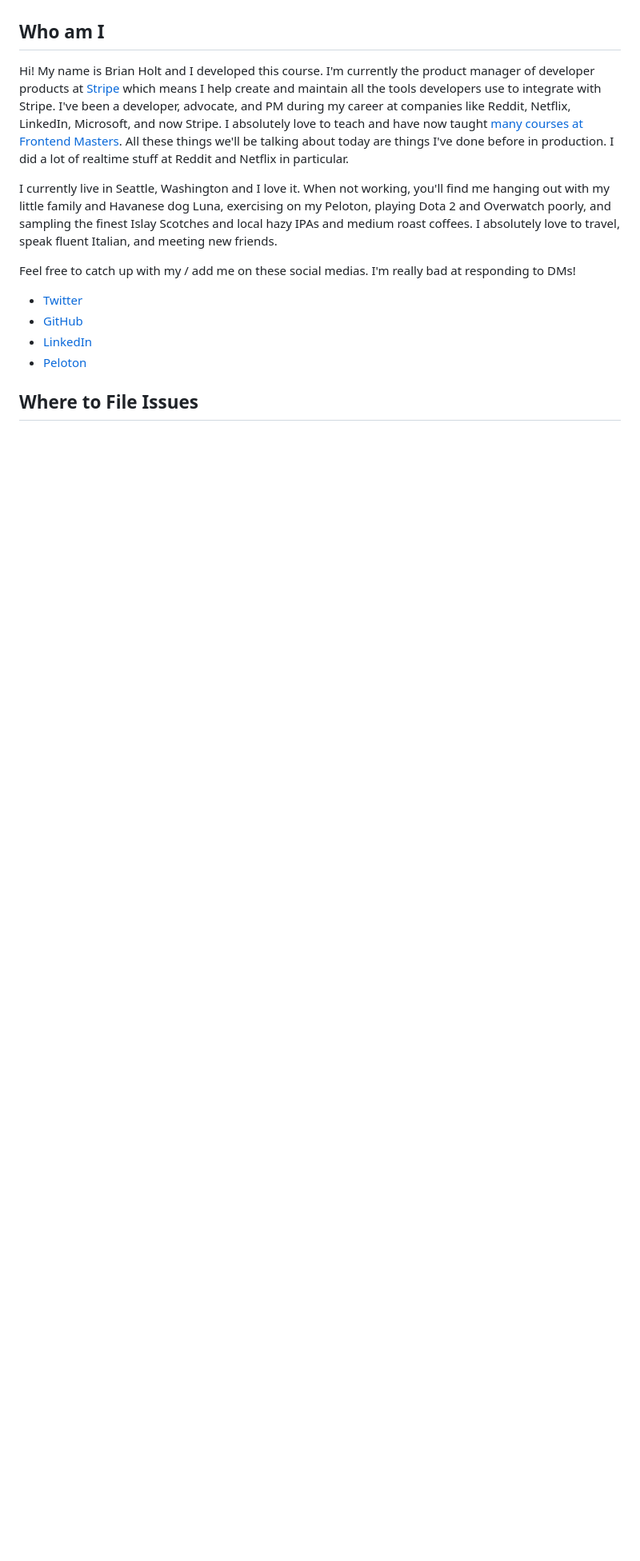
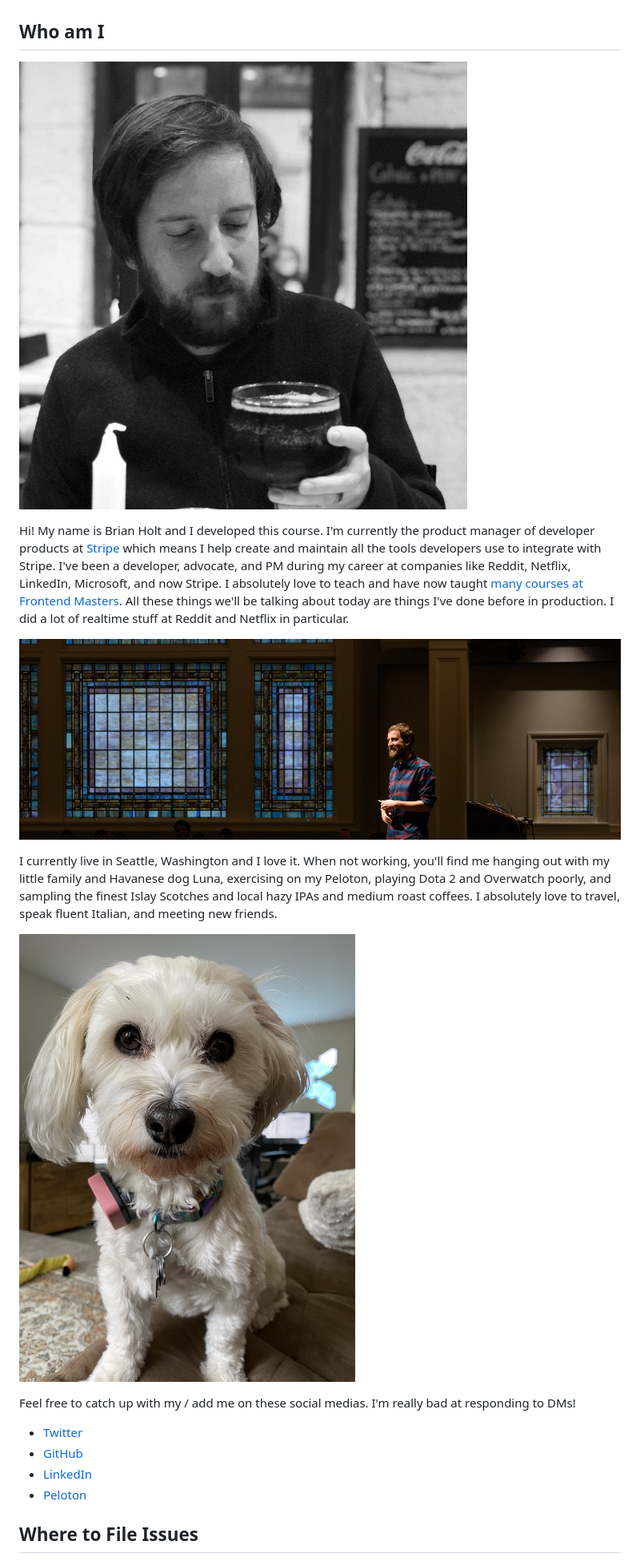
Before and after one commit to btholt/complete-intro-to-realtime, a Markdown page: lessons/intro.md, the part around the change printed below. Shown: that part at 80% size. Drawn GitHub-style; pictures changed too: lessons/images/brian-beer.jpg (added), lessons/images/brian.jpg (added), lessons/images/lunasit.jpg (added); blank space fills up the shorter version.

Commit message:
intro

```diff
--- a/lessons/intro.md
+++ b/lessons/intro.md
@@ -19,9 +19,15 @@ In order to best grasp this course this should not be your first JavaScript cour
 
 ## Who am I
 
+![Brian drinking a beer](./images/brian-beer.jpg)
+
 Hi! My name is Brian Holt and I developed this course. I'm currently the product manager of developer products at [Stripe][stripe] which means I help create and maintain all the tools developers use to integrate with Stripe. I've been a developer, advocate, and PM during my career at companies like Reddit, Netflix, LinkedIn, Microsoft, and now Stripe. I absolutely love to teach and have now taught [many courses at Frontend Masters][courses]. All these things we'll be talking about today are things I've done before in production. I did a lot of realtime stuff at Reddit and Netflix in particular.
 
+![Brian speaking at conference](./images/brian.jpg)
+
 I currently live in Seattle, Washington and I love it. When not working, you'll find me hanging out with my little family and Havanese dog Luna, exercising on my Peloton, playing Dota 2 and Overwatch poorly, and sampling the finest Islay Scotches and local hazy IPAs and medium roast coffees. I absolutely love to travel, speak fluent Italian, and meeting new friends.
+
+![Luna, havanese dog](./images/lunasit.jpg)
 
 Feel free to catch up with my / add me on these social medias. I'm really bad at responding to DMs!
 
```
Also changed, not shown: other parts of lessons/intro.md (+8 -0 lines), lessons/images/FrontendMastersLogo.png (added), 1 other file.
